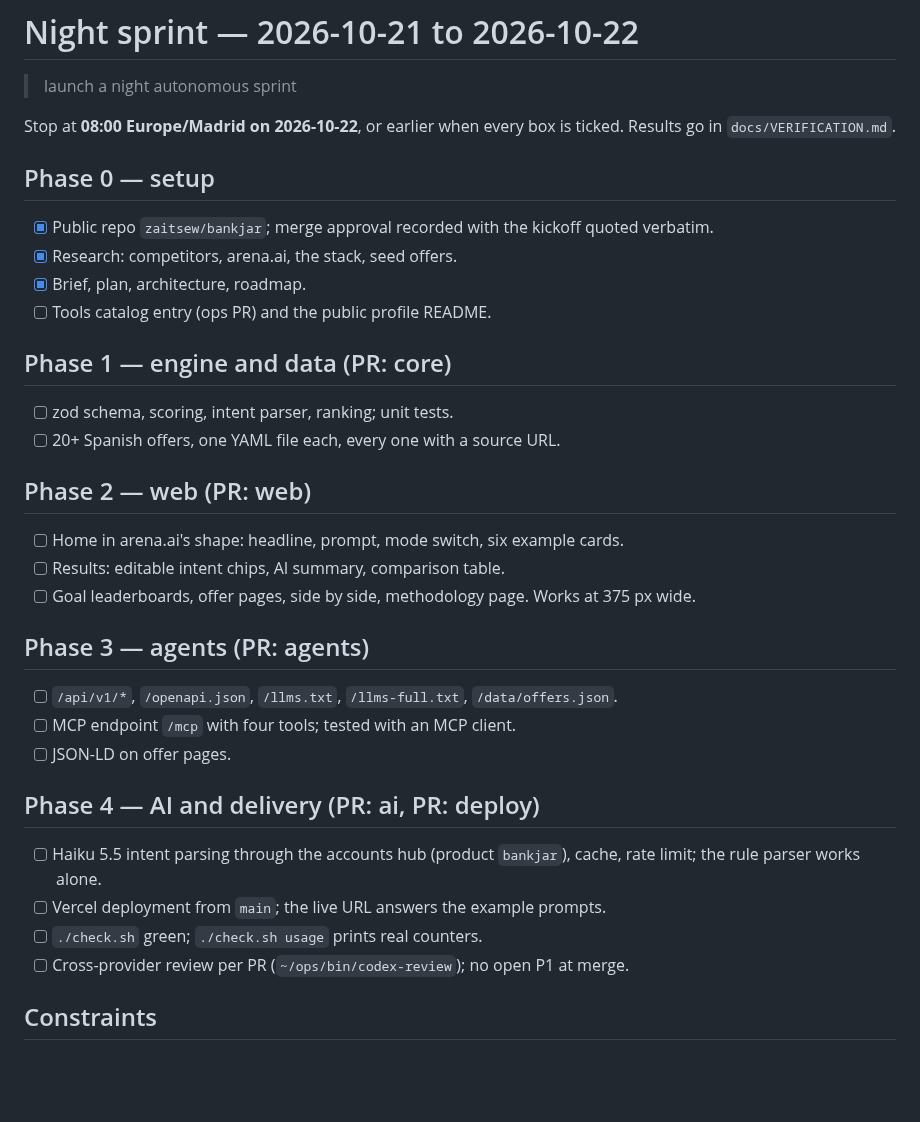
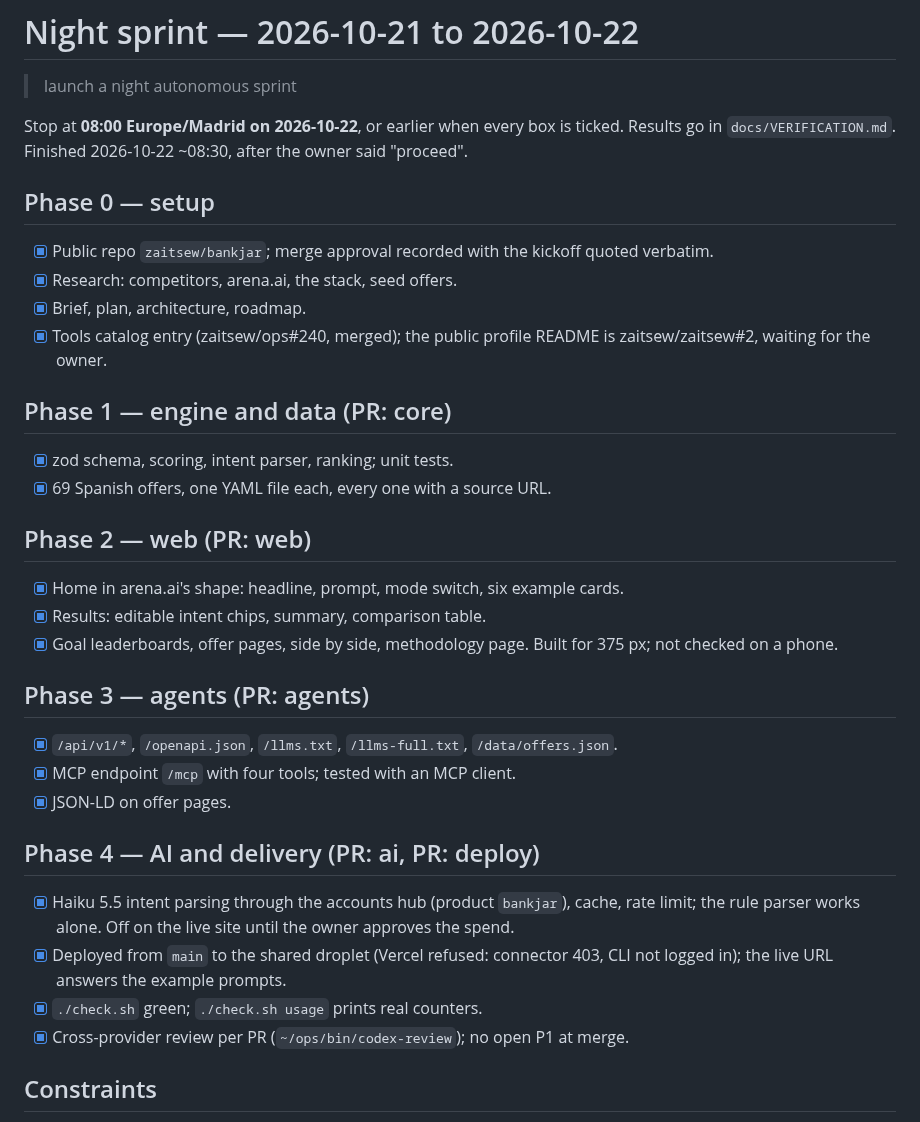
Before and after one commit to zaitsew/bankjar, a Markdown page: docs/NIGHT-SPRINT.md, the part around the change. Drawn GitHub-style; blank space fills up the shorter version.

```diff
--- a/docs/NIGHT-SPRINT.md
+++ b/docs/NIGHT-SPRINT.md
@@ -2,33 +2,33 @@
 
 > launch a night autonomous sprint
 
-Stop at **08:00 Europe/Madrid on 2026-10-22**, or earlier when every box is ticked. Results go in `docs/VERIFICATION.md`.
+Stop at **08:00 Europe/Madrid on 2026-10-22**, or earlier when every box is ticked. Results go in `docs/VERIFICATION.md`. Finished 2026-10-22 ~08:30, after the owner said "proceed".
 
 ## Phase 0 — setup
 - [x] Public repo `zaitsew/bankjar`; merge approval recorded with the kickoff quoted verbatim.
 - [x] Research: competitors, arena.ai, the stack, seed offers.
 - [x] Brief, plan, architecture, roadmap.
-- [ ] Tools catalog entry (ops PR) and the public profile README.
+- [x] Tools catalog entry (zaitsew/ops#240, merged); the public profile README is zaitsew/zaitsew#2, waiting for the owner.
 
 ## Phase 1 — engine and data (PR: core)
-- [ ] zod schema, scoring, intent parser, ranking; unit tests.
-- [ ] 20+ Spanish offers, one YAML file each, every one with a source URL.
+- [x] zod schema, scoring, intent parser, ranking; unit tests.
+- [x] 69 Spanish offers, one YAML file each, every one with a source URL.
 
 ## Phase 2 — web (PR: web)
-- [ ] Home in arena.ai's shape: headline, prompt, mode switch, six example cards.
-- [ ] Results: editable intent chips, AI summary, comparison table.
-- [ ] Goal leaderboards, offer pages, side by side, methodology page. Works at 375 px wide.
+- [x] Home in arena.ai's shape: headline, prompt, mode switch, six example cards.
+- [x] Results: editable intent chips, summary, comparison table.
+- [x] Goal leaderboards, offer pages, side by side, methodology page. Built for 375 px; not checked on a phone.
 
 ## Phase 3 — agents (PR: agents)
-- [ ] `/api/v1/*`, `/openapi.json`, `/llms.txt`, `/llms-full.txt`, `/data/offers.json`.
-- [ ] MCP endpoint `/mcp` with four tools; tested with an MCP client.
-- [ ] JSON-LD on offer pages.
+- [x] `/api/v1/*`, `/openapi.json`, `/llms.txt`, `/llms-full.txt`, `/data/offers.json`.
+- [x] MCP endpoint `/mcp` with four tools; tested with an MCP client.
+- [x] JSON-LD on offer pages.
 
 ## Phase 4 — AI and delivery (PR: ai, PR: deploy)
-- [ ] Haiku 5.5 intent parsing through the accounts hub (product `bankjar`), cache, rate limit; the rule parser works alone.
-- [ ] Vercel deployment from `main`; the live URL answers the example prompts.
-- [ ] `./check.sh` green; `./check.sh usage` prints real counters.
-- [ ] Cross-provider review per PR (`~/ops/bin/codex-review`); no open P1 at merge.
+- [x] Haiku 5.5 intent parsing through the accounts hub (product `bankjar`), cache, rate limit; the rule parser works alone. Off on the live site until the owner approves the spend.
+- [x] Deployed from `main` to the shared droplet (Vercel refused: connector 403, CLI not logged in); the live URL answers the example prompts.
+- [x] `./check.sh` green; `./check.sh usage` prints real counters.
+- [x] Cross-provider review per PR (`~/ops/bin/codex-review`); no open P1 at merge.
 
 ## Constraints
 - Respect `teyla load`; web builds only, no simulators.
```
Also changed, not shown: README.md (+5 -1 lines), docs/ROADMAP.md (+7 -7 lines), docs/VERIFICATION.md (added, +31 -0 lines), docs/screenshots/compare.jpg (added), docs/screenshots/home.jpg (added), docs/screenshots/leaderboard-salary.jpg (added), docs/screenshots/search-salary.jpg (added).
